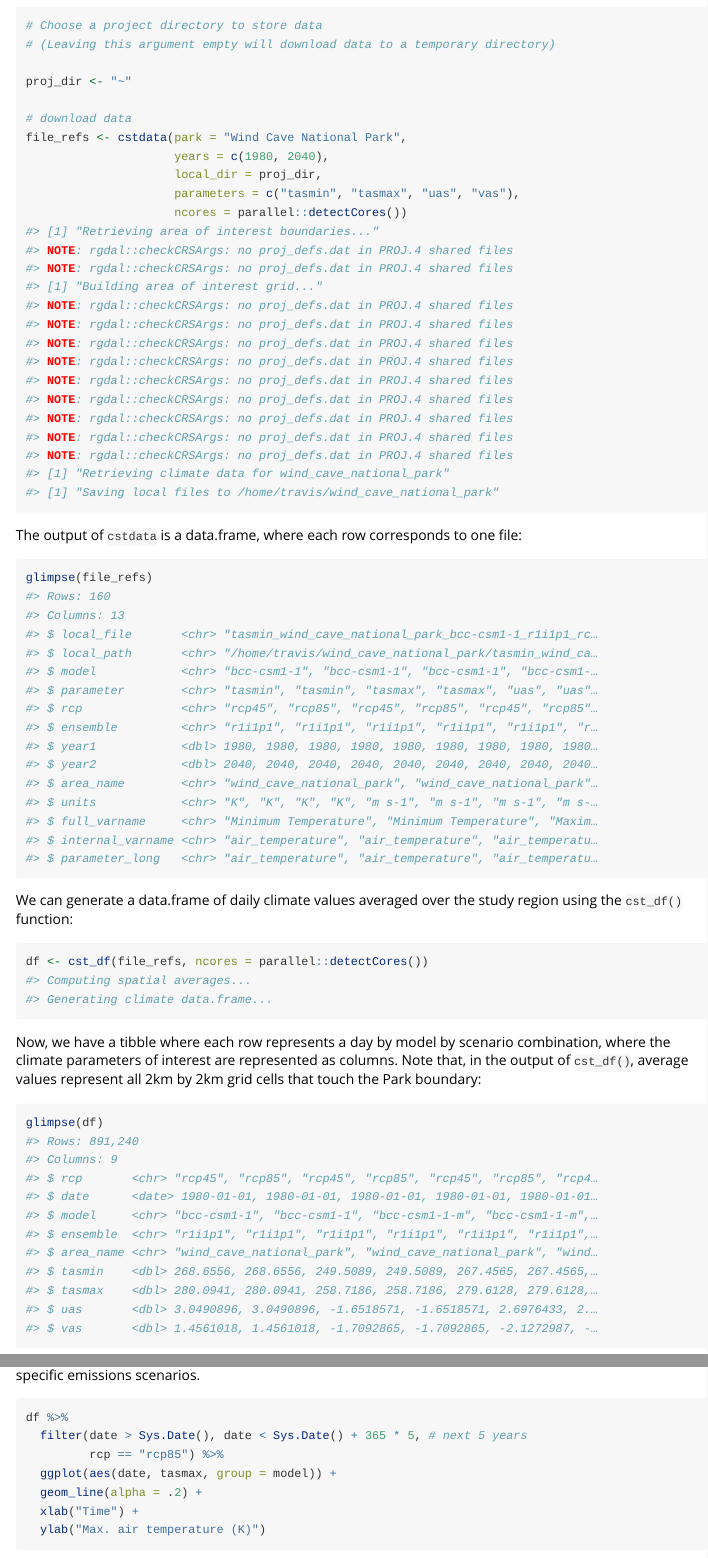
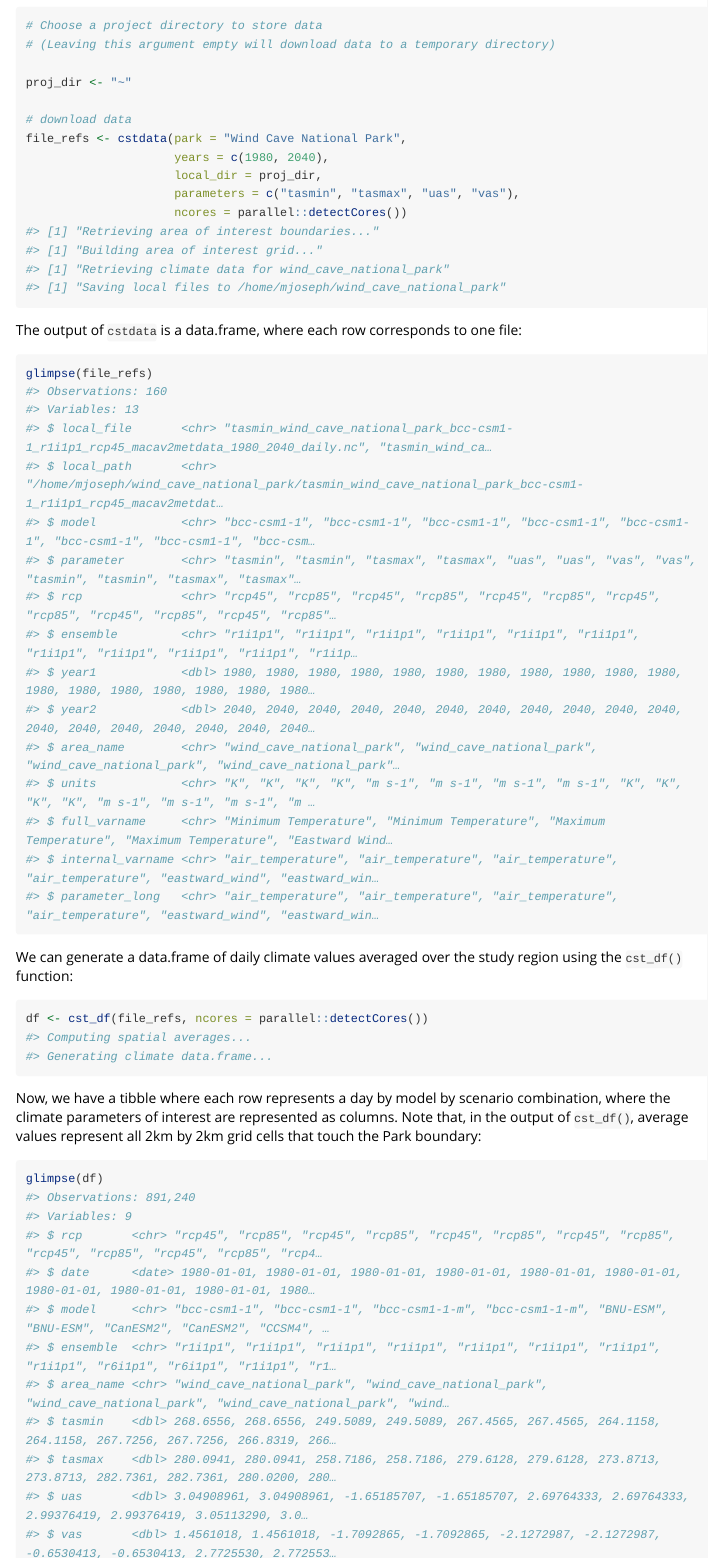
Before and after one commit to earthlab/cft, an R Markdown document (vignettes/cst-intro.Rmd): the page in a window 1100 px wide, from 1630 px down before the commit and from 1610 px down after it, so that both start at the same text, and a second part further down, joined at a grey line. Rendered offline with R 4.5, knitr and Pandoc, with nearby package versions; long lines of code are wrapped.

Commit message:
build vignettes

````diff
--- a/vignettes/cst-intro.Rmd
+++ b/vignettes/cst-intro.Rmd
@@ -125,20 +127,9 @@ file_refs <- cstdata(park = "Wind Cave National Park",
                      parameters = c("tasmin", "tasmax", "uas", "vas"),
                      ncores = parallel::detectCores())
 #> [1] "Retrieving area of interest boundaries..."
-#> NOTE: rgdal::checkCRSArgs: no proj_defs.dat in PROJ.4 shared files
-#> NOTE: rgdal::checkCRSArgs: no proj_defs.dat in PROJ.4 shared files
 #> [1] "Building area of interest grid..."
-#> NOTE: rgdal::checkCRSArgs: no proj_defs.dat in PROJ.4 shared files
-#> NOTE: rgdal::checkCRSArgs: no proj_defs.dat in PROJ.4 shared files
-#> NOTE: rgdal::checkCRSArgs: no proj_defs.dat in PROJ.4 shared files
-#> NOTE: rgdal::checkCRSArgs: no proj_defs.dat in PROJ.4 shared files
-#> NOTE: rgdal::checkCRSArgs: no proj_defs.dat in PROJ.4 shared files
-#> NOTE: rgdal::checkCRSArgs: no proj_defs.dat in PROJ.4 shared files
-#> NOTE: rgdal::checkCRSArgs: no proj_defs.dat in PROJ.4 shared files
-#> NOTE: rgdal::checkCRSArgs: no proj_defs.dat in PROJ.4 shared files
-#> NOTE: rgdal::checkCRSArgs: no proj_defs.dat in PROJ.4 shared files
 #> [1] "Retrieving climate data for wind_cave_national_park"
-#> [1] "Saving local files to /home/travis/wind_cave_national_park"
+#> [1] "Saving local files to /home/mjoseph/wind_cave_national_park"
 ```
 
 The output of `cstdata` is a data.frame, where each row corresponds to one file:
@@ -146,21 +137,21 @@ The output of `cstdata` is a data.frame, where each row corresponds to one file:
 
 ```r
 glimpse(file_refs)
-#> Rows: 160
-#> Columns: 13
-#> $ local_file       <chr> "tasmin_wind_cave_national_park_bcc-csm1-1_r1i1p1_rc…
-#> $ local_path       <chr> "/home/travis/wind_cave_national_park/tasmin_wind_ca…
-#> $ model            <chr> "bcc-csm1-1", "bcc-csm1-1", "bcc-csm1-1", "bcc-csm1-…
-#> $ parameter        <chr> "tasmin", "tasmin", "tasmax", "tasmax", "uas", "uas"…
-#> $ rcp              <chr> "rcp45", "rcp85", "rcp45", "rcp85", "rcp45", "rcp85"…
-#> $ ensemble         <chr> "r1i1p1", "r1i1p1", "r1i1p1", "r1i1p1", "r1i1p1", "r…
-#> $ year1            <dbl> 1980, 1980, 1980, 1980, 1980, 1980, 1980, 1980, 1980…
-#> $ year2            <dbl> 2040, 2040, 2040, 2040, 2040, 2040, 2040, 2040, 2040…
-#> $ area_name        <chr> "wind_cave_national_park", "wind_cave_national_park"…
-#> $ units            <chr> "K", "K", "K", "K", "m s-1", "m s-1", "m s-1", "m s-…
-#> $ full_varname     <chr> "Minimum Temperature", "Minimum Temperature", "Maxim…
-#> $ internal_varname <chr> "air_temperature", "air_temperature", "air_temperatu…
-#> $ parameter_long   <chr> "air_temperature", "air_temperature", "air_temperatu…
+#> Observations: 160
+#> Variables: 13
+#> $ local_file       <chr> "tasmin_wind_cave_national_park_bcc-csm1-1_r1i1p1_rcp45_macav2metdata_1980_2040_daily.nc", "tasmin_wind_ca…
+#> $ local_path       <chr> "/home/mjoseph/wind_cave_national_park/tasmin_wind_cave_national_park_bcc-csm1-1_r1i1p1_rcp45_macav2metdat…
+#> $ model            <chr> "bcc-csm1-1", "bcc-csm1-1", "bcc-csm1-1", "bcc-csm1-1", "bcc-csm1-1", "bcc-csm1-1", "bcc-csm1-1", "bcc-csm…
+#> $ parameter        <chr> "tasmin", "tasmin", "tasmax", "tasmax", "uas", "uas", "vas", "vas", "tasmin", "tasmin", "tasmax", "tasmax"…
+#> $ rcp              <chr> "rcp45", "rcp85", "rcp45", "rcp85", "rcp45", "rcp85", "rcp45", "rcp85", "rcp45", "rcp85", "rcp45", "rcp85"…
+#> $ ensemble         <chr> "r1i1p1", "r1i1p1", "r1i1p1", "r1i1p1", "r1i1p1", "r1i1p1", "r1i1p1", "r1i1p1", "r1i1p1", "r1i1p1", "r1i1p…
+#> $ year1            <dbl> 1980, 1980, 1980, 1980, 1980, 1980, 1980, 1980, 1980, 1980, 1980, 1980, 1980, 1980, 1980, 1980, 1980, 1980…
+#> $ year2            <dbl> 2040, 2040, 2040, 2040, 2040, 2040, 2040, 2040, 2040, 2040, 2040, 2040, 2040, 2040, 2040, 2040, 2040, 2040…
+#> $ area_name        <chr> "wind_cave_national_park", "wind_cave_national_park", "wind_cave_national_park", "wind_cave_national_park"…
+#> $ units            <chr> "K", "K", "K", "K", "m s-1", "m s-1", "m s-1", "m s-1", "K", "K", "K", "K", "m s-1", "m s-1", "m s-1", "m …
+#> $ full_varname     <chr> "Minimum Temperature", "Minimum Temperature", "Maximum Temperature", "Maximum Temperature", "Eastward Wind…
+#> $ internal_varname <chr> "air_temperature", "air_temperature", "air_temperature", "air_temperature", "eastward_wind", "eastward_win…
+#> $ parameter_long   <chr> "air_temperature", "air_temperature", "air_temperature", "air_temperature", "eastward_wind", "eastward_win…
 ```
 
 We can generate a data.frame of daily climate values averaged over the study
@@ -181,17 +172,17 @@ columns. Note that, in the output of `cst_df()`, average values represent all 2k
 
 ```r
 glimpse(df)
-#> Rows: 891,240
-#> Columns: 9
-#> $ rcp       <chr> "rcp45", "rcp85", "rcp45", "rcp85", "rcp45", "rcp85", "rcp4…
-#> $ date      <date> 1980-01-01, 1980-01-01, 1980-01-01, 1980-01-01, 1980-01-01…
-#> $ model     <chr> "bcc-csm1-1", "bcc-csm1-1", "bcc-csm1-1-m", "bcc-csm1-1-m",…
-#> $ ensemble  <chr> "r1i1p1", "r1i1p1", "r1i1p1", "r1i1p1", "r1i1p1", "r1i1p1",…
-#> $ area_name <chr> "wind_cave_national_park", "wind_cave_national_park", "wind…
-#> $ tasmin    <dbl> 268.6556, 268.6556, 249.5089, 249.5089, 267.4565, 267.4565,…
-#> $ tasmax    <dbl> 280.0941, 280.0941, 258.7186, 258.7186, 279.6128, 279.6128,…
-#> $ uas       <dbl> 3.0490896, 3.0490896, -1.6518571, -1.6518571, 2.6976433, 2.…
-#> $ vas       <dbl> 1.4561018, 1.4561018, -1.7092865, -1.7092865, -2.1272987, -…
+#> Observations: 891,240
+#> Variables: 9
+#> $ rcp       <chr> "rcp45", "rcp85", "rcp45", "rcp85", "rcp45", "rcp85", "rcp45", "rcp85", "rcp45", "rcp85", "rcp45", "rcp85", "rcp4…
+#> $ date      <date> 1980-01-01, 1980-01-01, 1980-01-01, 1980-01-01, 1980-01-01, 1980-01-01, 1980-01-01, 1980-01-01, 1980-01-01, 1980…
+#> $ model     <chr> "bcc-csm1-1", "bcc-csm1-1", "bcc-csm1-1-m", "bcc-csm1-1-m", "BNU-ESM", "BNU-ESM", "CanESM2", "CanESM2", "CCSM4", …
+#> $ ensemble  <chr> "r1i1p1", "r1i1p1", "r1i1p1", "r1i1p1", "r1i1p1", "r1i1p1", "r1i1p1", "r1i1p1", "r6i1p1", "r6i1p1", "r1i1p1", "r1…
+#> $ area_name <chr> "wind_cave_national_park", "wind_cave_national_park", "wind_cave_national_park", "wind_cave_national_park", "wind…
+#> $ tasmin    <dbl> 268.6556, 268.6556, 249.5089, 249.5089, 267.4565, 267.4565, 264.1158, 264.1158, 267.7256, 267.7256, 266.8319, 266…
+#> $ tasmax    <dbl> 280.0941, 280.0941, 258.7186, 258.7186, 279.6128, 279.6128, 273.8713, 273.8713, 282.7361, 282.7361, 280.0200, 280…
+#> $ uas       <dbl> 3.04908961, 3.04908961, -1.65185707, -1.65185707, 2.69764333, 2.69764333, 2.99376419, 2.99376419, 3.05113290, 3.0…
+#> $ vas       <dbl> 1.4561018, 1.4561018, -1.7092865, -1.7092865, -2.1272987, -2.1272987, -0.6530413, -0.6530413, 2.7725530, 2.772553…
 ```
 
 We can work with this data frame to do some basic visualizations, like time
````
Also changed, not shown: vignettes/plot-comps-1.png, vignettes/plot-grow-season-1.png, vignettes/vpd-timeseries-1.png, vignettes/cst-intro.Rmd (43 more changed lines), 1 other file.
